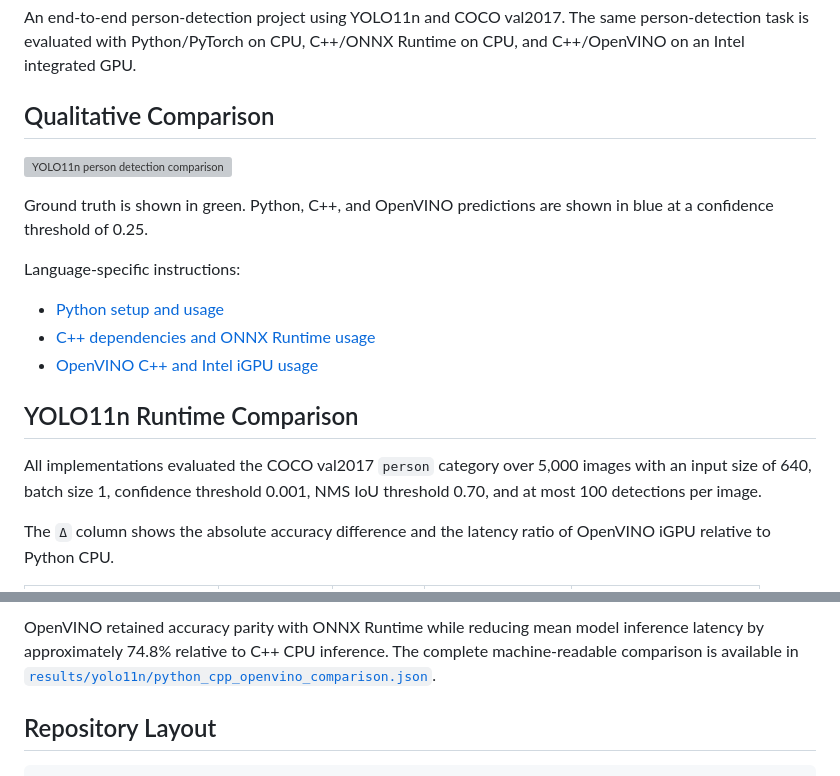
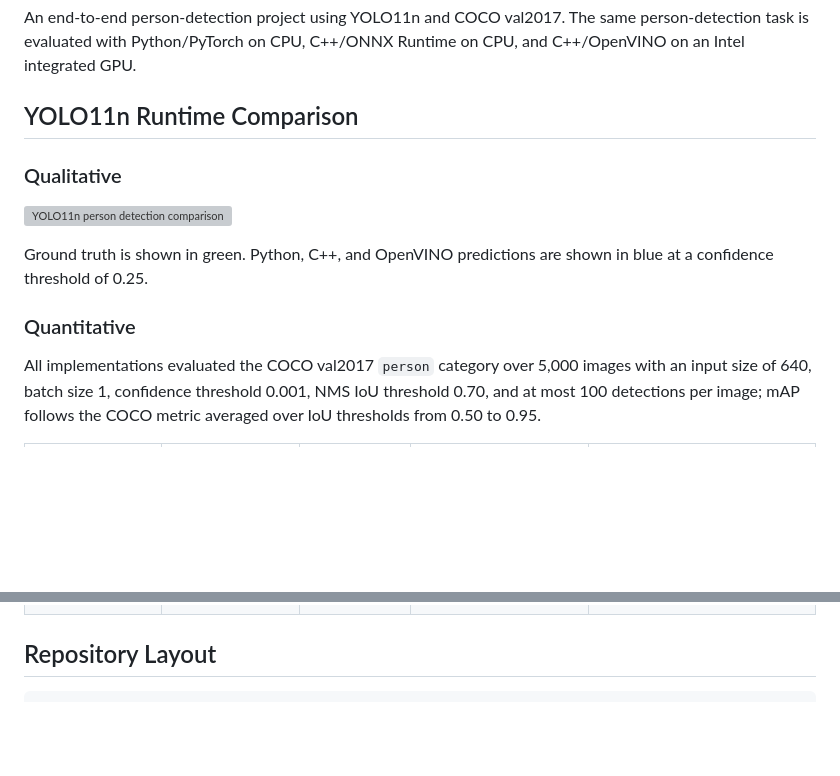
Before and after one commit to johyeongseob/object-detection-python-cpp, a Markdown page: README.md, 2 parts joined by grey strips. Rendered like a GitHub page; blank space fills up the shorter version; grey boxes are pictures that could not be loaded.

```diff
--- a/README.md
+++ b/README.md
@@ -4,25 +4,20 @@ An end-to-end person-detection project using YOLO11n and COCO val2017. The
 same person-detection task is evaluated with Python/PyTorch on CPU, C++/ONNX
 Runtime on CPU, and C++/OpenVINO on an Intel integrated GPU.
 
-## Qualitative Comparison
+## YOLO11n Runtime Comparison
+
+### Qualitative
 
 ![YOLO11n person detection comparison](images/comparison.gif)
 
 Ground truth is shown in green. Python, C++, and OpenVINO predictions are
 shown in blue at a confidence threshold of 0.25.
 
-Language-specific instructions:
-
-- [Python setup and usage](python/README.md)
-- [C++ dependencies and ONNX Runtime usage](cpp/README.md)
-- [OpenVINO C++ and Intel iGPU usage](cpp/openvino/README.md)
-
-## YOLO11n Runtime Comparison
+### Quantitative
 
 All implementations evaluated the COCO val2017 `person` category over 5,000
 images with an input size of 640, batch size 1, confidence threshold 0.001,
-NMS IoU threshold 0.70, and at most 100 detections per image.
+NMS IoU threshold 0.70, and at most 100 detections per image; mAP follows the
+COCO metric averaged over IoU thresholds from 0.50 to 0.95.
 
-The `Δ` column shows the absolute accuracy difference and the latency ratio of
-OpenVINO iGPU relative to Python CPU.
 
@@ -33,8 +51,4 @@ OpenVINO iGPU relative to Python CPU.
 
-OpenVINO retained accuracy parity with ONNX Runtime while reducing mean model
-inference latency by approximately 74.8% relative to C++ CPU inference. The
-complete machine-readable comparison is available in
-[`results/yolo11n/python_cpp_openvino_comparison.json`](results/yolo11n/python_cpp_openvino_comparison.json).
 
 ## Repository Layout
 
```
Also changed, not shown: other parts of README.md (+27 -4 lines).
